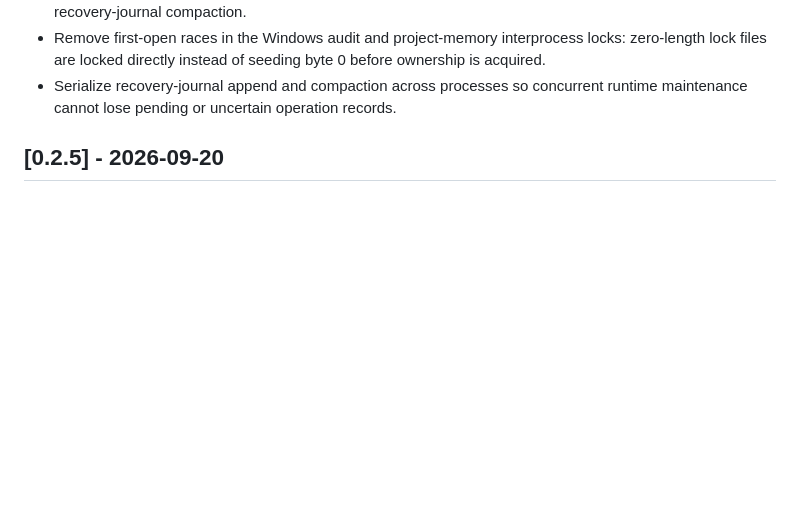
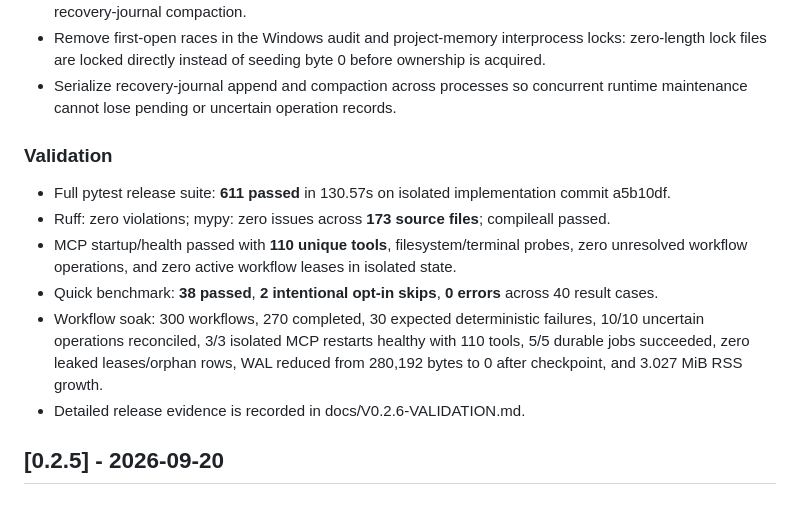
Before and after one commit to dibbed/computerpilot-mcp, a Markdown page: CHANGELOG.md, the part around the change. Drawn GitHub-style; blank space fills up the shorter version.

Commit message:
docs: record v0.2.6 validation

```diff
--- a/CHANGELOG.md
+++ b/CHANGELOG.md
@@ -33,6 +33,14 @@ Project releases are independent from the bundled upstream tunnel-client.exe ver
 - Keep operator acknowledgment evidence stable in the immediate response even when the append triggers recovery-journal compaction.
 - Remove first-open races in the Windows audit and project-memory interprocess locks: zero-length lock files are locked directly instead of seeding byte 0 before ownership is acquired.
 - Serialize recovery-journal append and compaction across processes so concurrent runtime maintenance cannot lose pending or uncertain operation records.
+
+### Validation
+- Full pytest release suite: **611 passed** in 130.57s on isolated implementation commit a5b10df.
+- Ruff: zero violations; mypy: zero issues across **173 source files**; compileall passed.
+- MCP startup/health passed with **110 unique tools**, filesystem/terminal probes, zero unresolved workflow operations, and zero active workflow leases in isolated state.
+- Quick benchmark: **38 passed**, **2 intentional opt-in skips**, **0 errors** across 40 result cases.
+- Workflow soak: 300 workflows, 270 completed, 30 expected deterministic failures, 10/10 uncertain operations reconciled, 3/3 isolated MCP restarts healthy with 110 tools, 5/5 durable jobs succeeded, zero leaked leases/orphan rows, WAL reduced from 280,192 bytes to 0 after checkpoint, and 3.027 MiB RSS growth.
+- Detailed release evidence is recorded in docs/V0.2.6-VALIDATION.md.
 
 ## [0.2.5] - 2026-09-20
 
```
Also changed, not shown: docs/V0.2.6-VALIDATION.md (added, +149 -0 lines).
